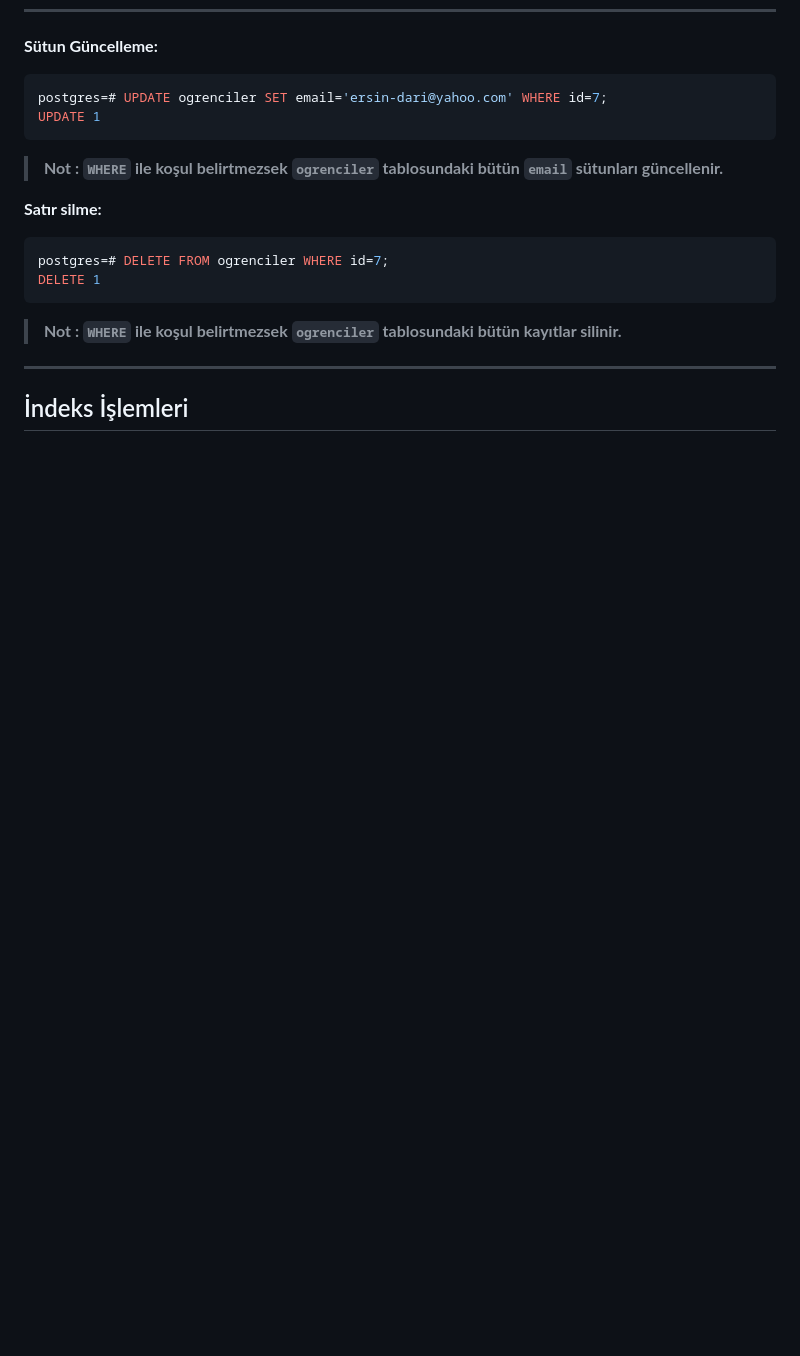
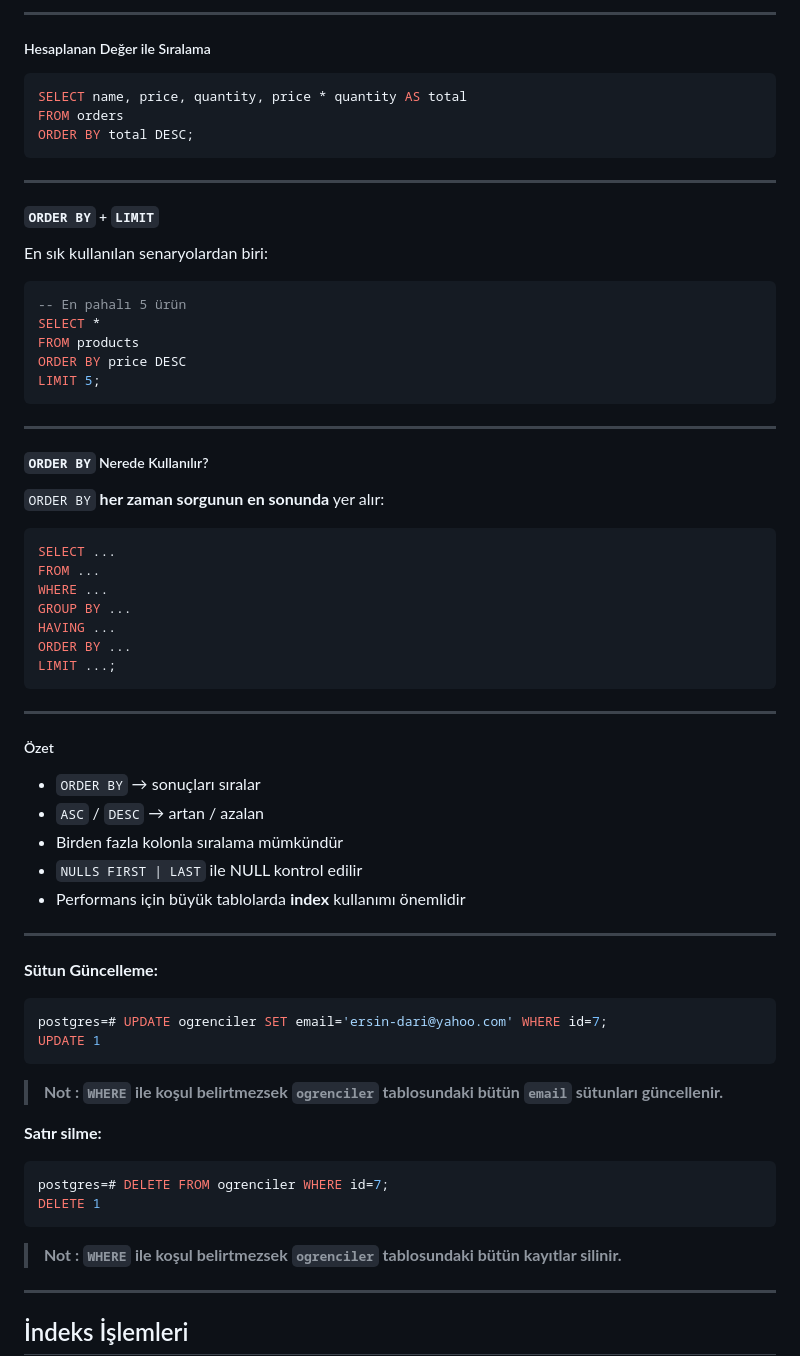
Before and after one commit to ahmet-bedir/Documents, a Markdown page: md/postgresql-management.md, the part around one of its changes. Drawn GitHub-style; blank space fills up the shorter version.

````diff
--- a/md/postgresql-management.md
+++ b/md/postgresql-management.md
@@ -960,3 +1050,58 @@ CREATE INDEX idx_users_email ON users(email);
+---
+
+##### Hesaplanan Değer ile Sıralama
+
+```sql
+SELECT name, price, quantity, price * quantity AS total
+FROM orders
+ORDER BY total DESC;
+```
+
+---
+
+##### `ORDER BY` + `LIMIT`
+
+En sık kullanılan senaryolardan biri:
+
+```sql
+-- En pahalı 5 ürün
+SELECT *
+FROM products
+ORDER BY price DESC
+LIMIT 5;
+```
+
+---
+
+##### `ORDER BY` Nerede Kullanılır?
+
+`ORDER BY` **her zaman sorgunun en sonunda** yer alır:
+
+```sql
+SELECT ...
+FROM ...
+WHERE ...
+GROUP BY ...
+HAVING ...
+ORDER BY ...
+LIMIT ...;
+```
+
+---
+
+##### Özet
+
+* `ORDER BY` → sonuçları sıralar
+* `ASC` / `DESC` → artan / azalan
+* Birden fazla kolonla sıralama mümkündür
+* `NULLS FIRST | LAST` ile NULL kontrol edilir
+* Performans için büyük tablolarda **index** kullanımı önemlidir
+
+---
+
+
+
+
 
 **Sütun Güncelleme:**
 
````
Also changed, not shown: other parts of md/postgresql-management.md (+92 -2 lines), md/git-commands.md (+0 -6 lines), images/new-repo.png, 2 other files.
